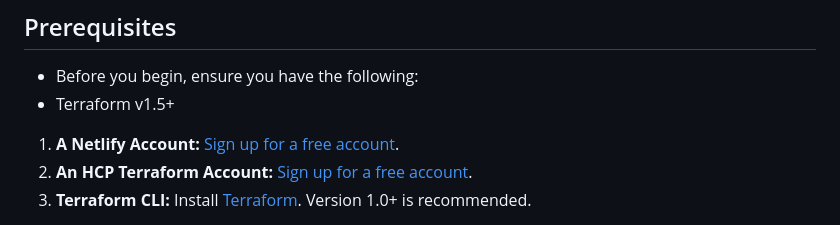
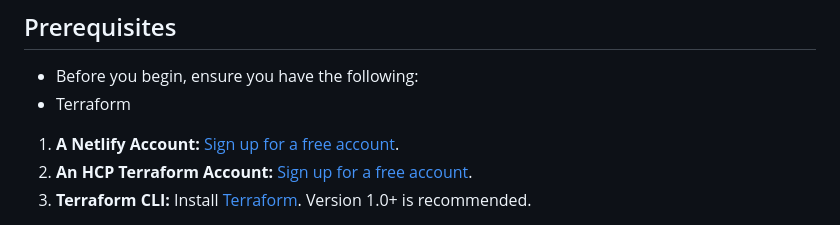
Before and after one commit to Benn1440/Terraform-Deploy, a Markdown page: README.md, the part around the change. Drawn GitHub-style.

Commit message:
updated file configuration

```diff
--- a/README.md
+++ b/README.md
@@ -8,7 +8,7 @@ Deploys a basic website to Netlify with remote state management in HCP Terraform
 ## Prerequisites
 
 - Before you begin, ensure you have the following:
-- Terraform v1.5+
+- Terraform
 1.  **A Netlify Account:** [Sign up for a free account](https://www.netlify.com/).
 2.  **An HCP Terraform Account:** [Sign up for a free account](https://app.terraform.io/).
 3.  **Terraform CLI:** Install [Terraform](https://developer.hashicorp.com/terraform/downloads). Version 1.0+ is recommended.
```
